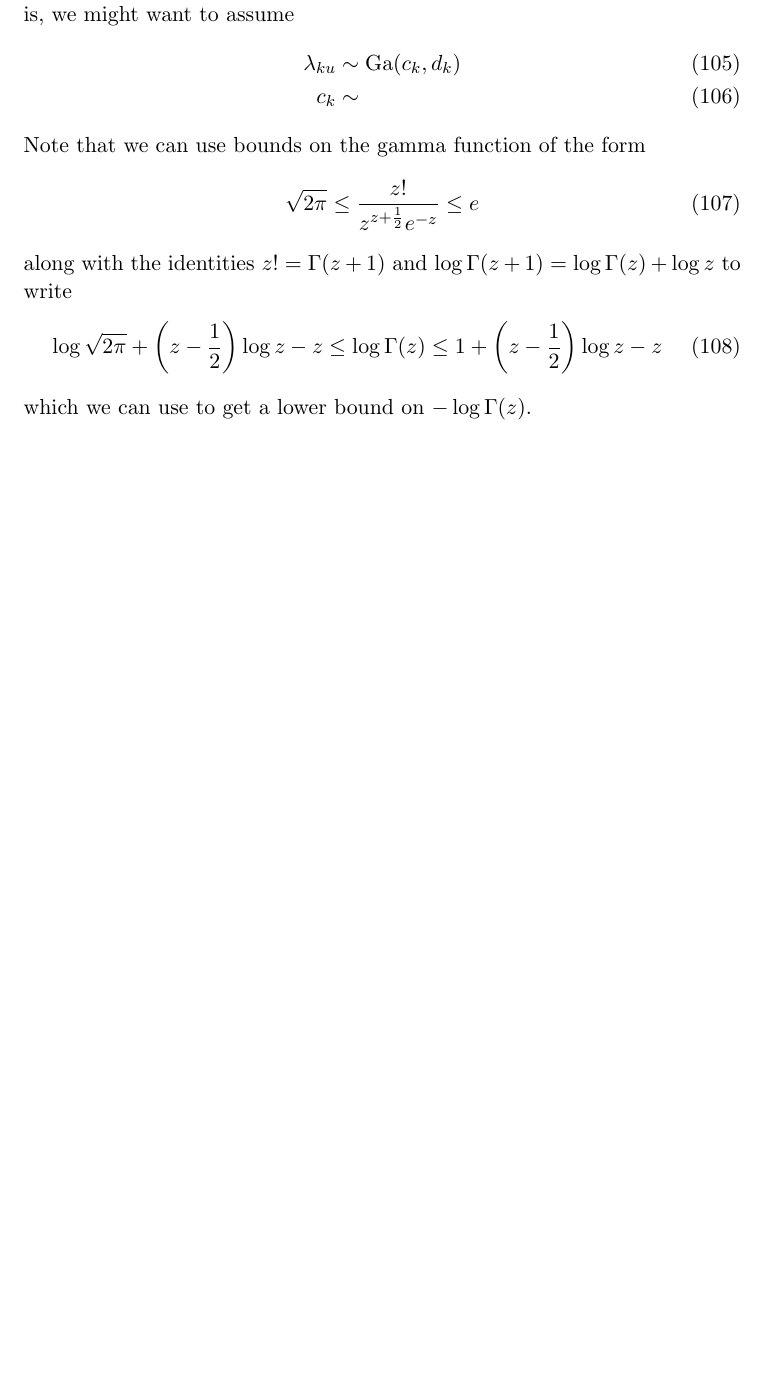
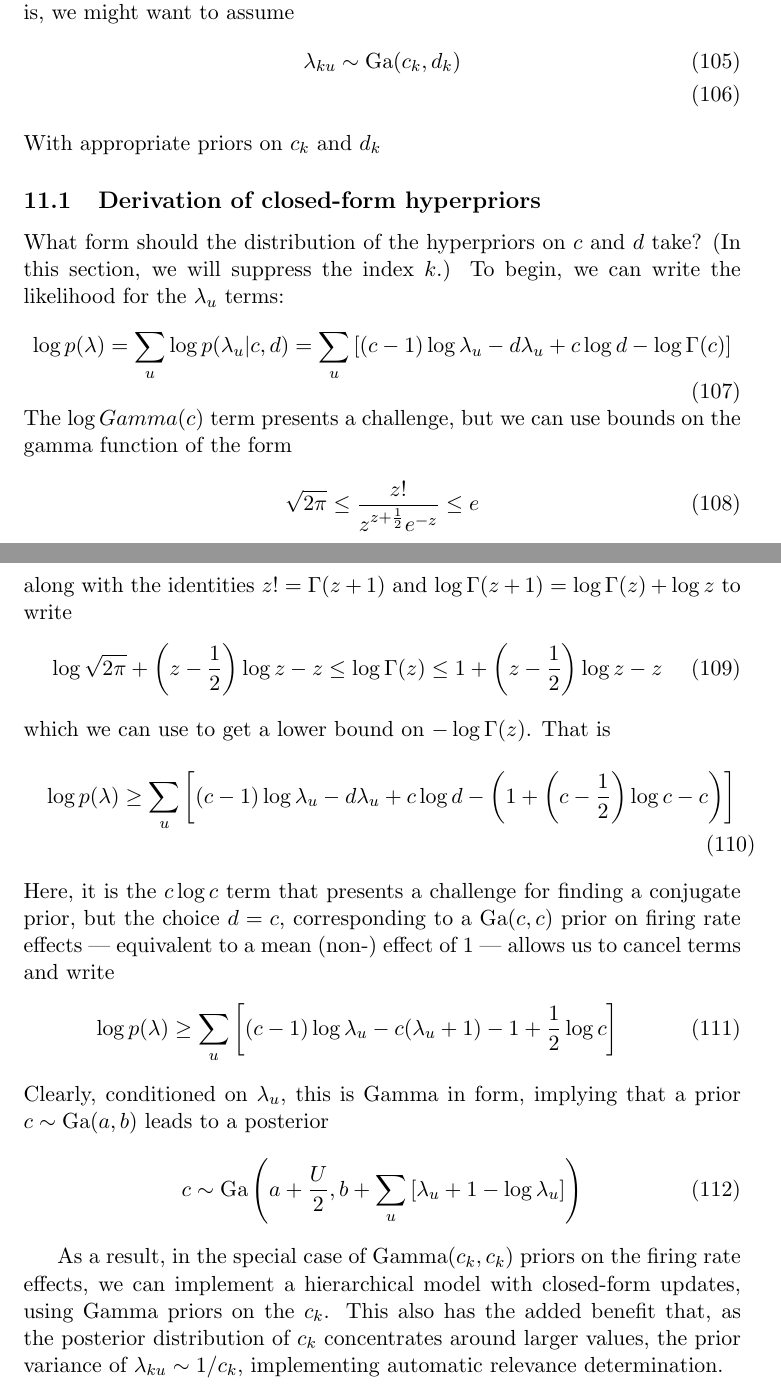
Before and after one commit to pearsonlab/spiketopics, a LaTeX document (gamma_poisson_notes.tex): part of page 14 of 14 before the commit and two parts of pages 14 and 15 of 15 after it, the two joined at a grey line, cut so that both start at the same text, the shorter picture padded with empty space. Compiled offline with pdfLaTeX.

Commit message:
added derivation of closed-form updates
- used tricks on Gamma to get lower bound
- found conditions under which priors are conjugate exponential family
- derived closed form updates

```diff
--- a/gamma_poisson_notes.tex
+++ b/gamma_poisson_notes.tex
@@ -443,9 +443,17 @@ and use
 Up to this point, we have not made the very natural assumption that parameters for a given neural unit are drawn from a common distribution. Equivalently, we might want to make inferences not only about coefficients for single units, but about distributions for the population as a whole. That is, we might want to assume
 \begin{align}
     \lambda_{ku} &\sim \mathrm{Ga}(c_k, d_k) \\
-    c_k &\sim
 \end{align}
-Note that we can use bounds on the gamma function of the form
+With appropriate priors on $c_k$ and $d_k$
+
+\subsection{Derivation of closed-form hyperpriors}
+What form should the distribution of the hyperpriors on $c$ and $d$ take? (In this section, we will suppress the index $k$.) To begin, we can write the likelihood for the $\lambda_u$ terms:
+\begin{equation}
+    \log p(\lambda) = \sum_u \log p(\lambda_u|c, d) = \sum_u \left[
+    (c - 1) \log \lambda_u - d\lambda_u + c \log d - \log \Gamma(c)
+    \right]
+\end{equation}
+The $\log Gamma(c)$ term presents a challenge, but we can use bounds on the gamma function of the form
 \begin{equation}
     \sqrt{2\pi} \le \frac{z!}{z^{z+\frac{1}{2}} e^{-z}} \le e
 \end{equation}
@@ -454,6 +462,25 @@ along with the identities $z! = \Gamma(z + 1)$ and $\log \Gamma(z + 1) = \log \G
     \log \sqrt{2\pi} + \left(z - \frac{1}{2}\right)\log z - z \le
     \log \Gamma (z) \le 1 + \left(z - \frac{1}{2}\right) \log z - z
 \end{equation}
-which we can use to get a lower bound on $-\log \Gamma (z)$.
+which we can use to get a lower bound on $-\log \Gamma (z)$. That is
+\begin{multline}
+    \log p(\lambda) \ge \sum_u \left[
+    (c - 1) \log \lambda_u - d\lambda_u + c \log d -
+    \left(1 + \left(c - \frac{1}{2}\right) \log c - c\right)
+    \right]
+\end{multline}
+Here, it is the $c\log c$ term that presents a challenge for finding a conjugate prior, but the choice $d = c$, corresponding to a $\mathrm{Ga}(c, c)$ prior on firing rate effects --- equivalent to a mean (non-) effect of 1 --- allows us to cancel terms and write
+\begin{equation}
+    \log p(\lambda) \ge \sum_u \left[
+    (c - 1) \log \lambda_u - c(\lambda_u + 1) - 1 + \frac{1}{2}\log c\right]
+\end{equation}
+Clearly, conditioned on $\lambda_u$, this is Gamma in form, implying that a prior $c \sim \mathrm{Ga}(a, b)$ leads to a posterior
+\begin{equation}
+    c \sim \mathrm{Ga}\left(a + \frac{U}{2}, b +
+    \sum_u\left[\lambda_u + 1 - \log \lambda_u \right]\right)
+\end{equation}
+
+As a result, in the special case of $\mathrm{Gamma}(c_k, c_k)$ priors on the firing rate effects, we can implement a hierarchical model with closed-form updates, using Gamma priors on the $c_k$. This also has the added benefit that, as the posterior distribution of $c_k$ concentrates around larger values, the prior variance of $\lambda_{ku} \sim 1/c_k$, implementing automatic relevance determination.
+
 
 \end{document}
```
